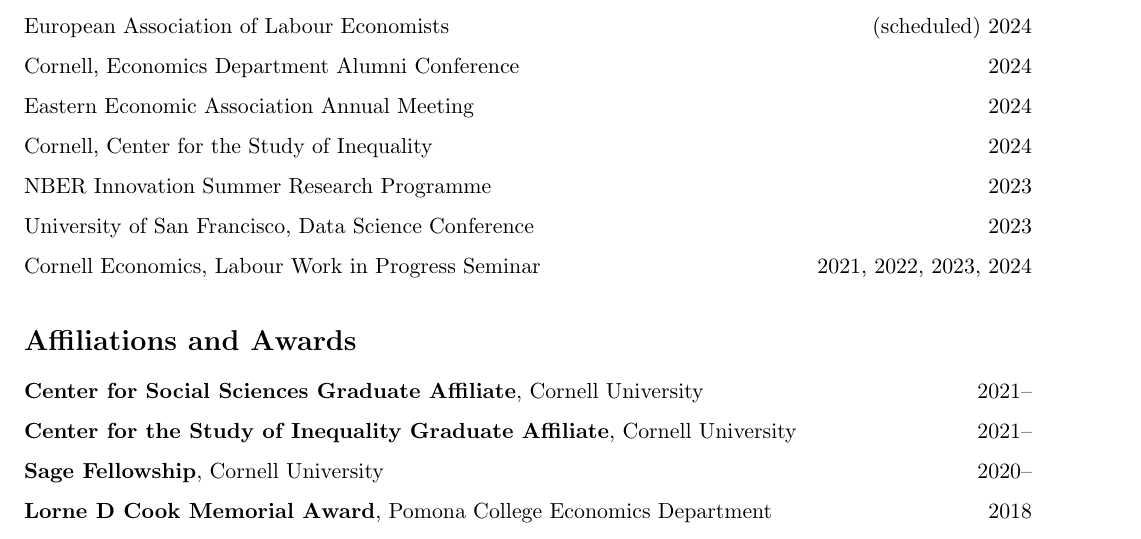
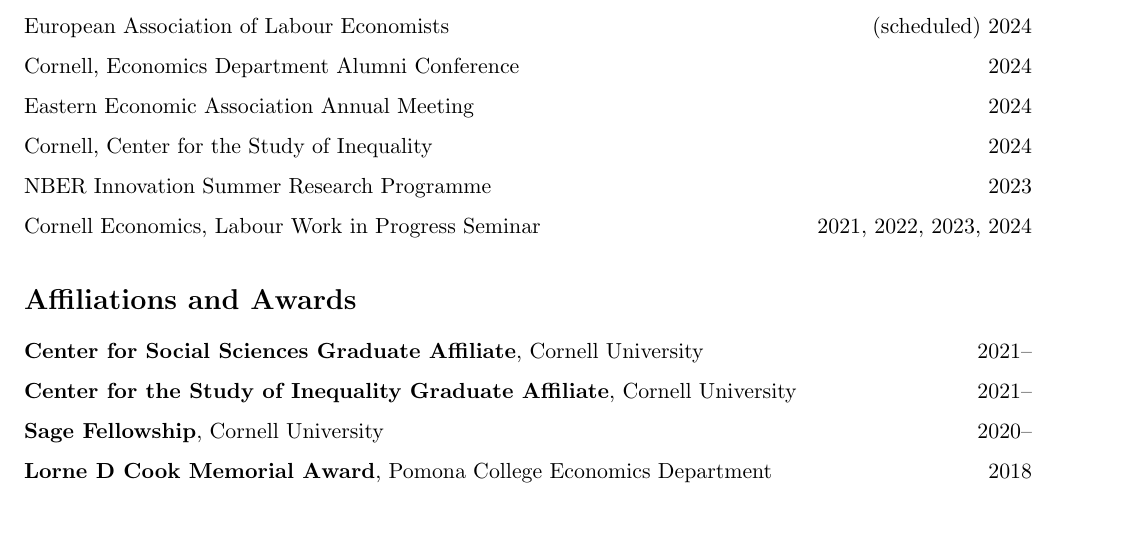
Before and after one commit to shoganhennessy/shoganhennessy.github.io, a LaTeX CV (files/cv/cv-shoganhennessy.tex): part of page 2 of 2, cut so that both start at the same text. Compiled offline with pdfLaTeX.

Commit message:
Adjusted formatting.

```diff
--- a/files/cv/cv-shoganhennessy.tex
+++ b/files/cv/cv-shoganhennessy.tex
@@ -162,7 +162,6 @@
     \item Eastern Economic Association Annual Meeting \hfill 2024
     \item Cornell, Center for the Study of Inequality \hfill 2024
     \item NBER Innovation Summer Research Programme \hfill 2023
-    \item University of San Francisco, Data Science Conference \hfill 2023
     \item Cornell Economics, Labour Work in Progress Seminar \hfill 2021, 2022, 2023, 2024
 \end{enumerate}
 
```
Also changed, not shown: files/cv/cv-shoganhennessy.pdf.
